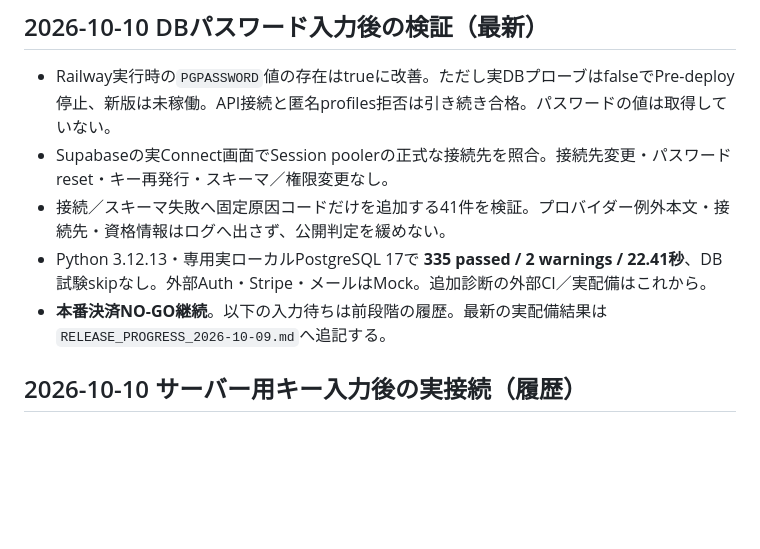
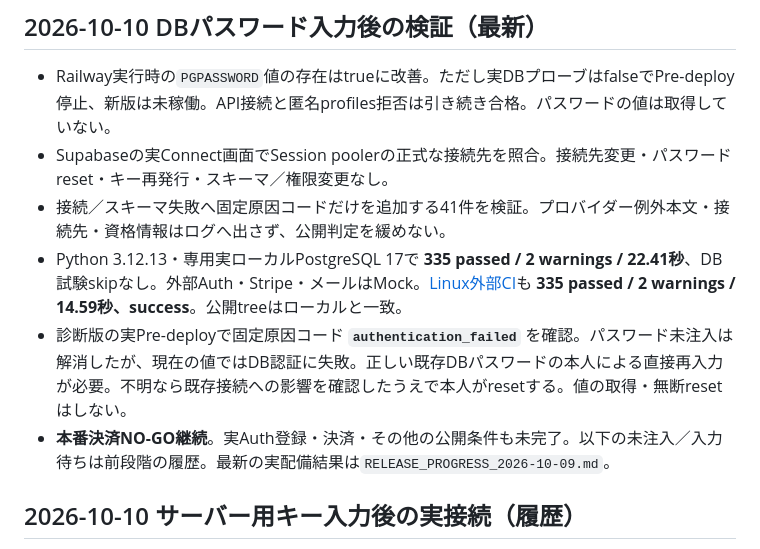
Before and after one commit to kegkeg4/toolbako, a Markdown page: QA_REPORT.md, the part around the change. Rendered like a GitHub page; blank space fills up the shorter version.

```diff
--- a/QA_REPORT.md
+++ b/QA_REPORT.md
@@ -5,8 +5,9 @@
 - Railway実行時の`PGPASSWORD`値の存在はtrueに改善。ただし実DBプローブはfalseでPre-deploy停止、新版は未稼働。API接続と匿名profiles拒否は引き続き合格。パスワードの値は取得していない。
 - Supabaseの実Connect画面でSession poolerの正式な接続先を照合。接続先変更・パスワードreset・キー再発行・スキーマ／権限変更なし。
 - 接続／スキーマ失敗へ固定原因コードだけを追加する41件を検証。プロバイダー例外本文・接続先・資格情報はログへ出さず、公開判定を緩めない。
-- Python 3.12.13・専用実ローカルPostgreSQL 17で **335 passed / 2 warnings / 22.41秒**、DB試験skipなし。外部Auth・Stripe・メールはMock。追加診断の外部CI／実配備はこれから。
-- **本番決済NO-GO継続**。以下の入力待ちは前段階の履歴。最新の実配備結果は`RELEASE_PROGRESS_2026-10-09.md`へ追記する。
+- Python 3.12.13・専用実ローカルPostgreSQL 17で **335 passed / 2 warnings / 22.41秒**、DB試験skipなし。外部Auth・Stripe・メールはMock。[Linux外部CI](https://github.com/kegkeg4/toolbako/actions/runs/37962678920)も **335 passed / 2 warnings / 14.59秒、success**。公開treeはローカルと一致。
+- 診断版の実Pre-deployで固定原因コード **`authentication_failed`** を確認。パスワード未注入は解消したが、現在の値ではDB認証に失敗。正しい既存DBパスワードの本人による直接再入力が必要。不明なら既存接続への影響を確認したうえで本人がresetする。値の取得・無断resetはしない。
+- **本番決済NO-GO継続**。実Auth登録・決済・その他の公開条件も未完了。以下の未注入／入力待ちは前段階の履歴。最新の実配備結果は`RELEASE_PROGRESS_2026-10-09.md`。
 
 ## 2026-10-10 サーバー用キー入力後の実接続（履歴）
 
```
Also changed, not shown: RELEASE_PROGRESS_2026-10-09.md (+5 -2 lines).
